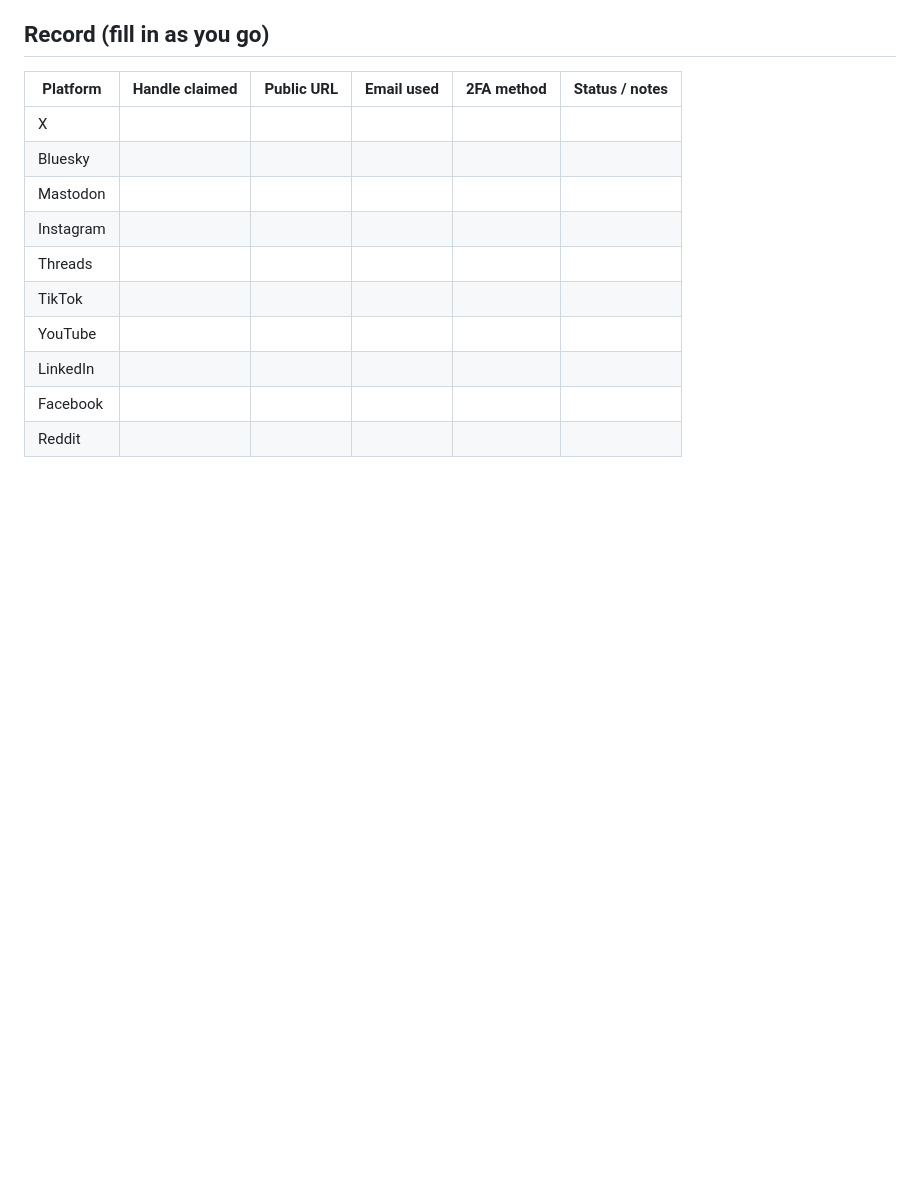
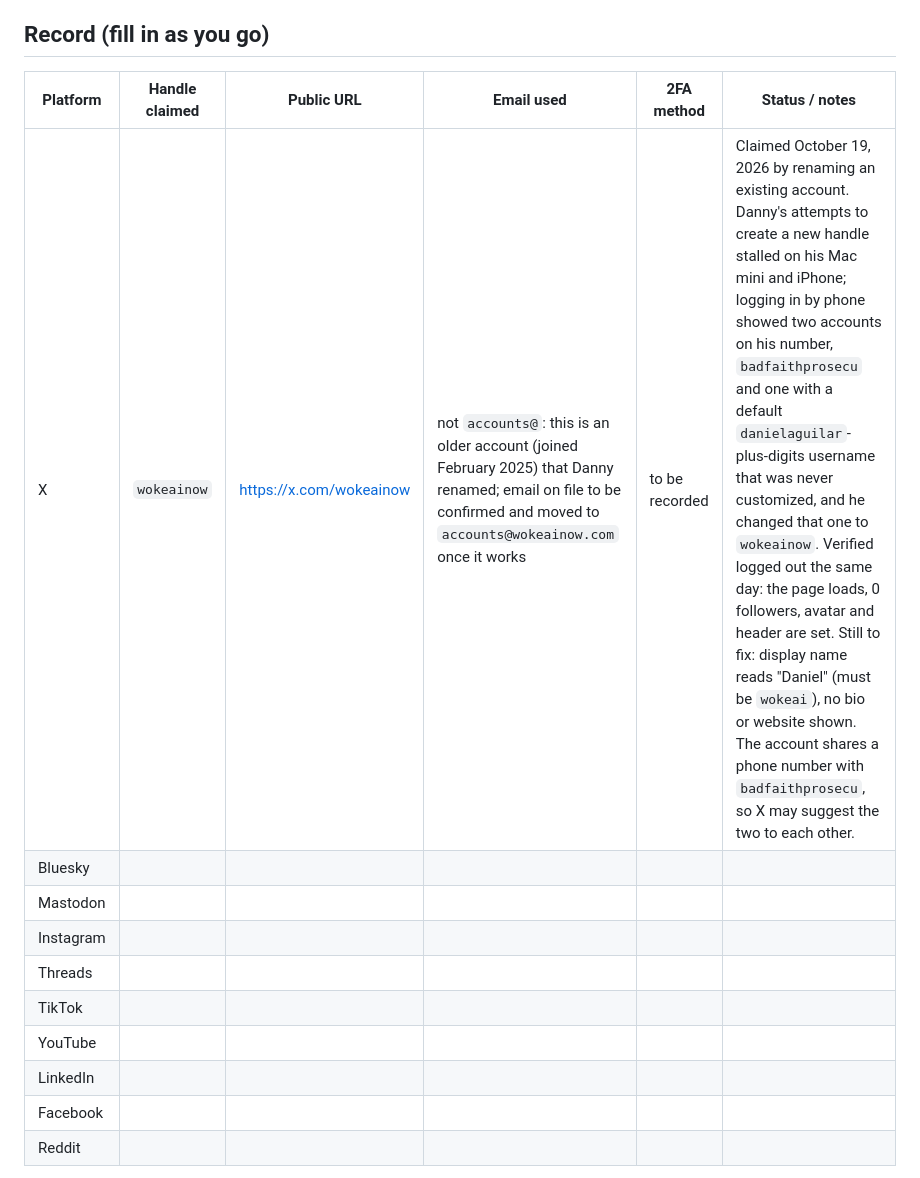
Before and after one commit to Daguilar0123/wokeai, a Markdown page: docs/plans/social-handles.md, the part around the change. GitHub-like rendering; blank space fills up the shorter version.

Commit message:
Handles: X claimed as @wokeainow by renaming an existing account (verified logged out)
Danny's report (October 19, 2026): creating a fresh X account stalled repeatedly
on his Mac mini and iPhone. Logging in by phone revealed two accounts on his
number, badfaithprosecu and one that kept a default danielaguilar-plus-digits
username; he renamed the latter to wokeainow. https://x.com/wokeainow loads logged
out with 0 followers and the mark as avatar. Open items recorded in the table:
display name still reads "Daniel" (rule: wokeai), no bio or website, email on file
not yet confirmed or moved to accounts@wokeainow.com, 2FA method unrecorded, and the
shared phone number may link this account to badfaithprosecu in X's suggestions.

Co-Authored-By: Claude Sonnet 5.5 <noreply@anthropic.com>

```diff
--- a/docs/plans/social-handles.md
+++ b/docs/plans/social-handles.md
@@ -81,7 +81,7 @@ Same values on every platform. Files are in `marks/png/`, exported from `marks/r
 
 | Platform | Handle claimed | Public URL | Email used | 2FA method | Status / notes |
 |---|---|---|---|---|---|
-| X | | | | | |
+| X | `wokeainow` | https://x.com/wokeainow | not `accounts@`: this is an older account (joined February 2025) that Danny renamed; email on file to be confirmed and moved to `accounts@wokeainow.com` once it works | to be recorded | Claimed October 19, 2026 by renaming an existing account. Danny's attempts to create a new handle stalled on his Mac mini and iPhone; logging in by phone showed two accounts on his number, `badfaithprosecu` and one with a default `danielaguilar`-plus-digits username that was never customized, and he changed that one to `wokeainow`. Verified logged out the same day: the page loads, 0 followers, avatar and header are set. Still to fix: display name reads "Daniel" (must be `wokeai`), no bio or website shown. The account shares a phone number with `badfaithprosecu`, so X may suggest the two to each other. |
 | Bluesky | | | | | |
 | Mastodon | | | | | |
 | Instagram | | | | | |
```
